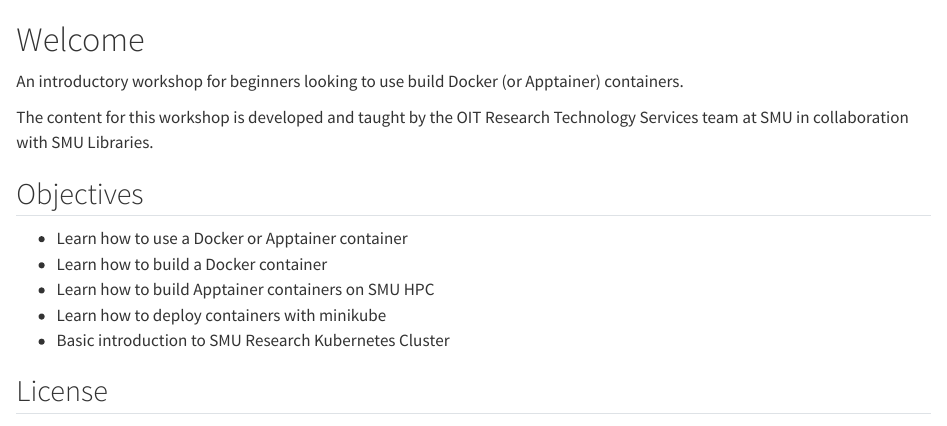
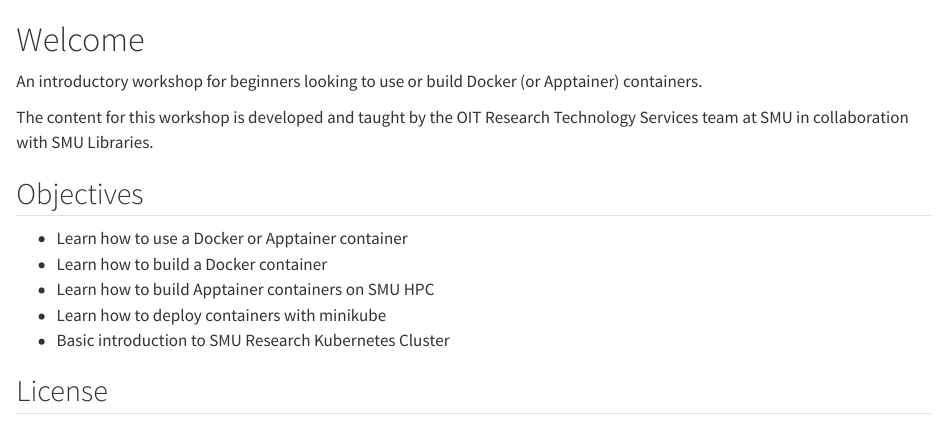
Before and after one commit to SouthernMethodistUniversity/containerization-for-beginners, a Quarto document (index.qmd): the page in a window 1100 px wide, from its top. Rendered offline with R 4.5, knitr and Pandoc in place of Quarto, with nearby package versions.

Commit message:
typo fix

```diff
--- a/index.qmd
+++ b/index.qmd
@@ -1,6 +1,6 @@
 # Welcome {.unnumbered}
 
-An introductory workshop for beginners looking to use build Docker (or Apptainer) containers.
+An introductory workshop for beginners looking to use or build Docker (or Apptainer) containers.
 
 The content for this workshop is developed and taught by the OIT Research Technology Services team at SMU in collaboration with SMU Libraries.
 
```
Also changed, not shown: README.md.
